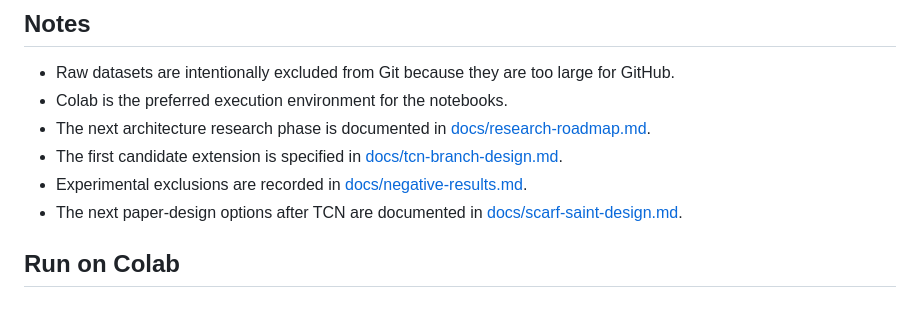
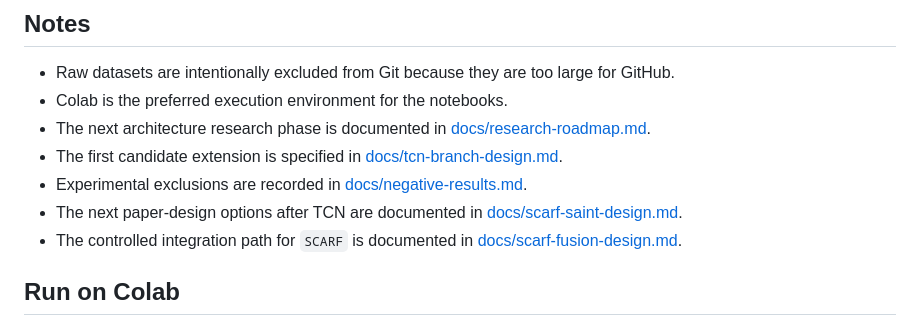
Before and after one commit to Thanh-000/FDB1-DoAn, a Markdown page: README.md, the part around the change. GitHub-like rendering.

Commit message:
Add SCARF fusion design

```diff
--- a/README.md
+++ b/README.md
@@ -43,6 +43,7 @@ The active modeling path is:
 - The first candidate extension is specified in [docs/tcn-branch-design.md](./docs/tcn-branch-design.md).
 - Experimental exclusions are recorded in [docs/negative-results.md](./docs/negative-results.md).
 - The next paper-design options after TCN are documented in [docs/scarf-saint-design.md](./docs/scarf-saint-design.md).
+- The controlled integration path for `SCARF` is documented in [docs/scarf-fusion-design.md](./docs/scarf-fusion-design.md).
 
 ## Run on Colab
 
```
Also changed, not shown: docs/scarf-fusion-design.md (added, +159 -0 lines).
